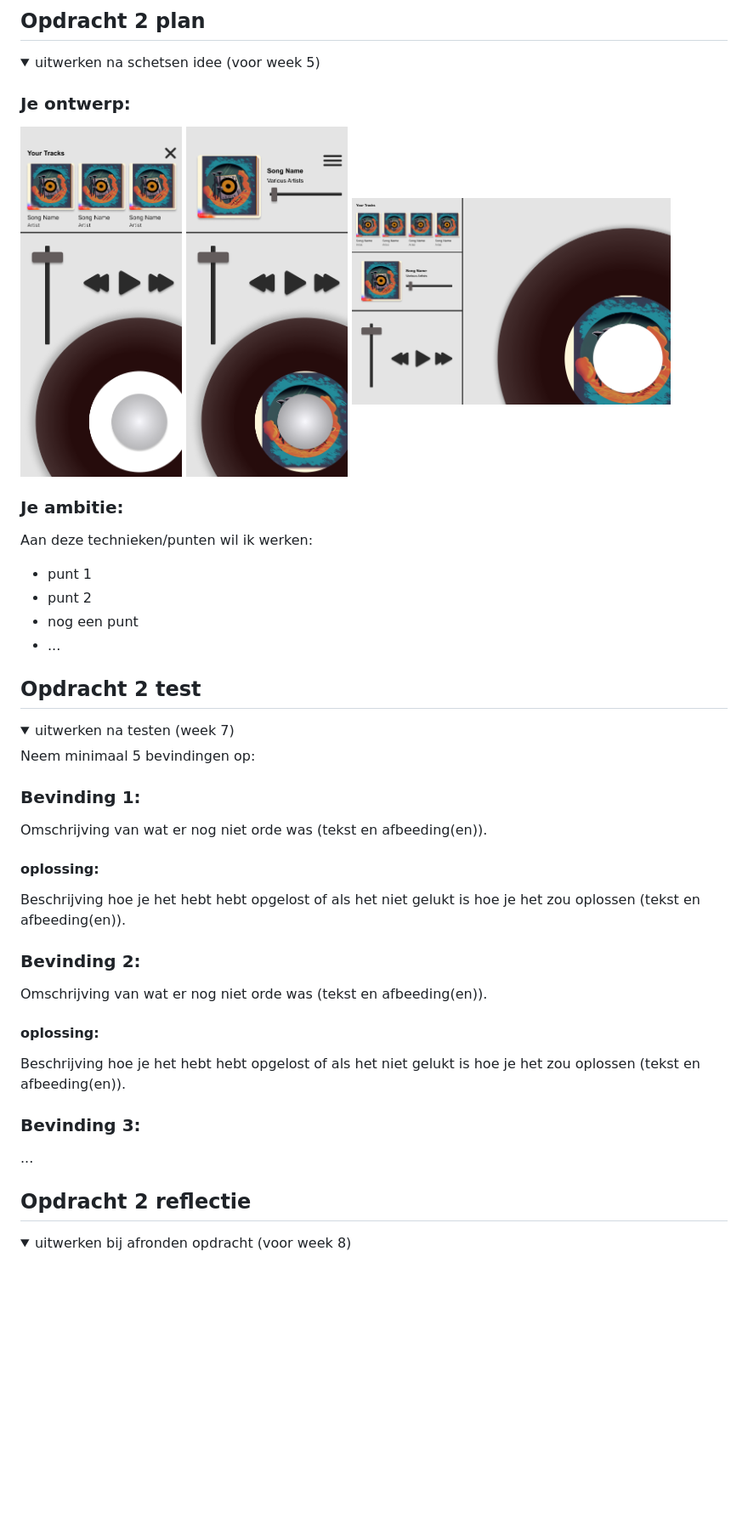
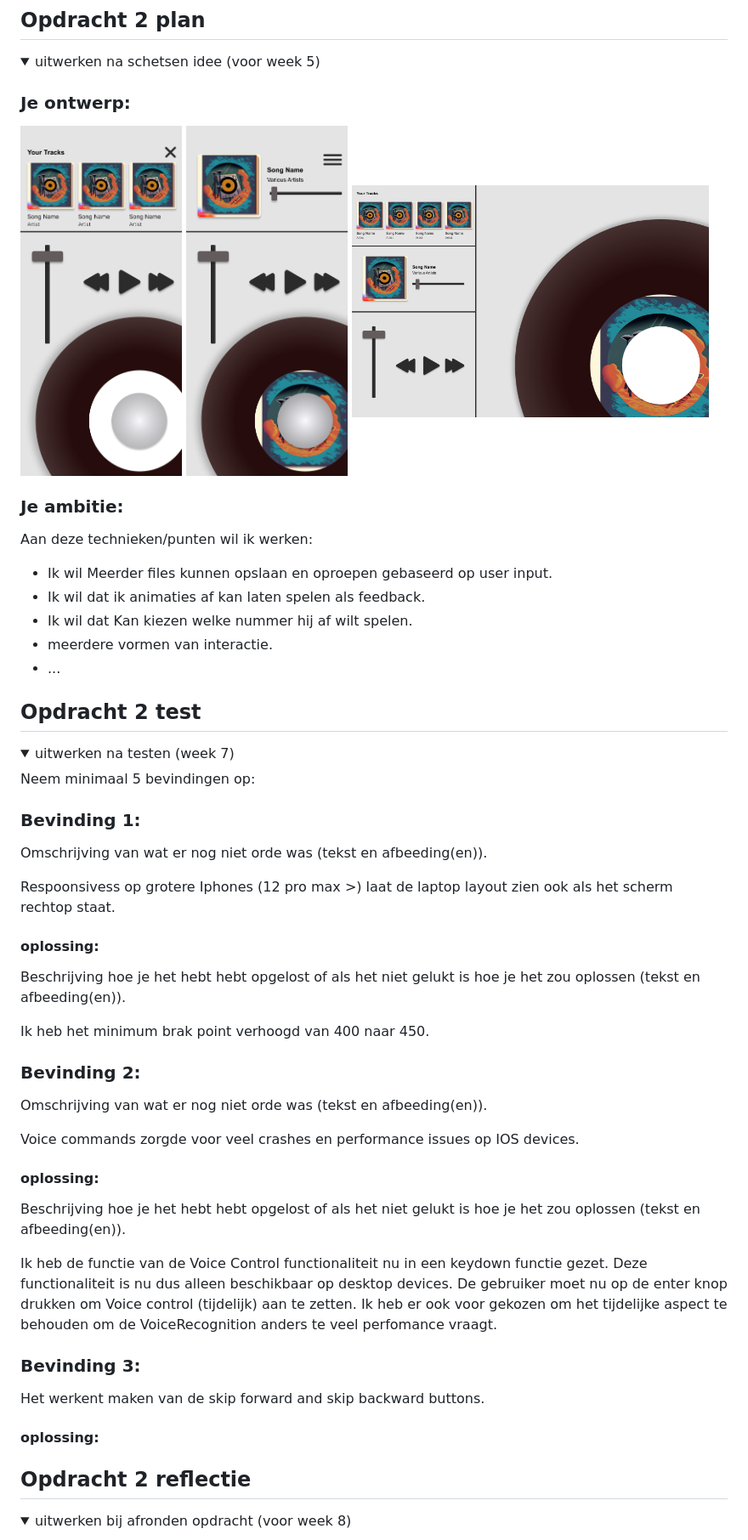
Before and after one commit to matsrenze/FvD, a Markdown page: README.md, the part around the change printed below. Shown: that part at 85% size. Drawn GitHub-style; folded sections open; blank space fills up the shorter version.

```diff
--- a/README.md
+++ b/README.md
@@ -87,9 +87,10 @@ Nb. Door *open* toe te voegen aan een *details* element kun je deze standaard op
 
   ### Je ambitie:
   Aan deze technieken/punten wil ik werken:
-  - punt 1
-  - punt 2
-  - nog een punt
+  - Ik wil Meerder files kunnen opslaan en oproepen gebaseerd op user input.
+  - Ik wil dat ik animaties af kan laten spelen als feedback.
+  - Ik wil dat Kan kiezen welke nummer hij af wilt spelen.
+  - meerdere vormen van interactie.
   - ...
 </details>
 
@@ -107,21 +108,32 @@ Nb. Door *open* toe te voegen aan een *details* element kun je deze standaard op
   ### Bevinding 1:
   Omschrijving van wat er nog niet orde was (tekst en afbeeding(en)).
 
+Respoonsivess op grotere Iphones (12 pro max >) laat de laptop layout zien ook als het scherm rechtop staat.
+
   #### oplossing:
   Beschrijving hoe je het hebt hebt opgelost of als het niet gelukt is hoe je het zou oplossen (tekst en afbeeding(en)).
 
-
+Ik heb het minimum brak point verhoogd van 400 naar 450.
 
   ### Bevinding 2:
   Omschrijving van wat er nog niet orde was (tekst en afbeeding(en)).
 
+  Voice commands zorgde voor veel crashes en performance issues op IOS devices.
+
   #### oplossing:
   Beschrijving hoe je het hebt hebt opgelost of als het niet gelukt is hoe je het zou oplossen (tekst en afbeeding(en)).
 
+  Ik heb de functie van de Voice Control functionaliteit nu in een keydown functie gezet. Deze functionaliteit is nu dus alleen beschikbaar op desktop
+  devices. De gebruiker moet nu op de enter knop drukken om Voice control (tijdelijk) aan te zetten. Ik heb er ook voor gekozen om het tijdelijke aspect te
+  behouden om de VoiceRecognition anders te veel perfomance vraagt.
 
 
   ### Bevinding 3:
-  ...
+
+Het werkent maken van de skip forward and skip backward buttons.
+
+  #### oplossing:
+
 </details>
 
 
```
Also changed, not shown: other parts of README.md (+1 -1 lines).
